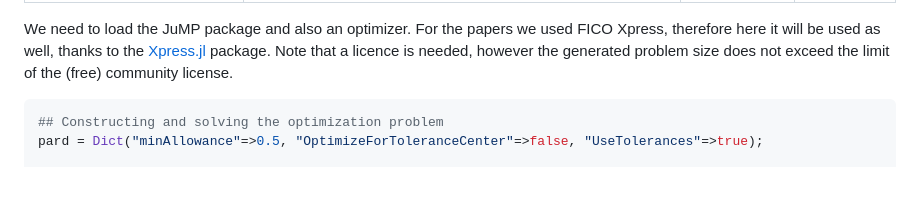
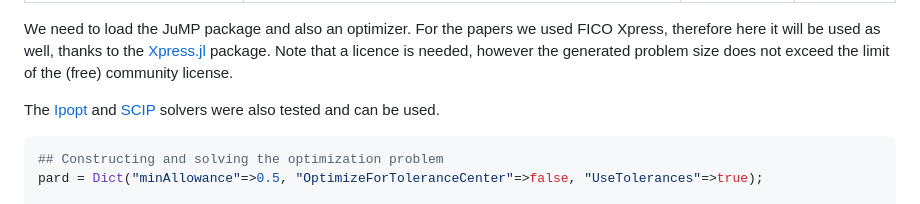
Before and after one commit to cserteGT3/BlankLocalizationCore.jl, a Markdown page: docs/src/example.md, the part around the change. Rendered like a GitHub page; blank space fills up the shorter version.

Commit message:
add note on solvers with OSI approved license

````diff
--- a/docs/src/example.md
+++ b/docs/src/example.md
@@ -261,6 +261,8 @@ We need to load the JuMP package and also an optimizer.
 For the papers we used FICO Xpress, therefore here it will be used as well, thanks to the [Xpress.jl](https://github.com/jump-dev/Xpress.jl) package.
 Note that a licence is needed, however the generated problem size does not exceed the limit of the (free) community license.
 
+The [Ipopt](https://github.com/jump-dev/Ipopt.jl) and [SCIP](https://github.com/scipopt/SCIP.jl) solvers were also tested and can be used.
+
 ```julia
 ## Constructing and solving the optimization problem
 pard = Dict("minAllowance"=>0.5, "OptimizeForToleranceCenter"=>false, "UseTolerances"=>true);
````
